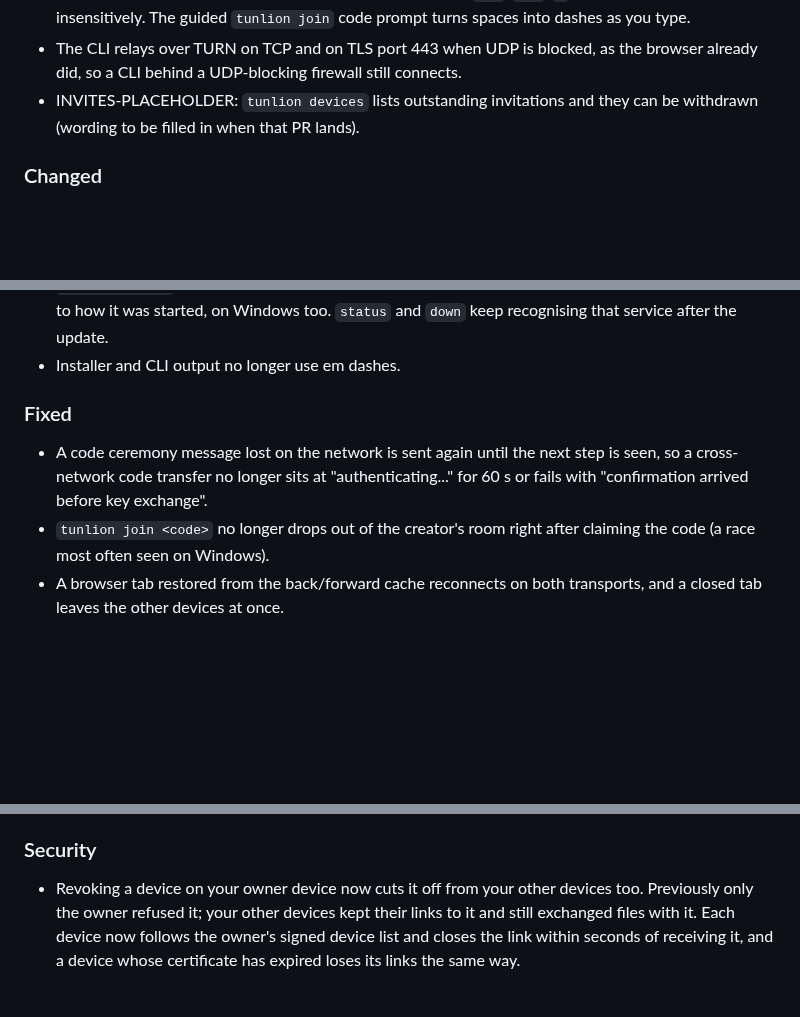
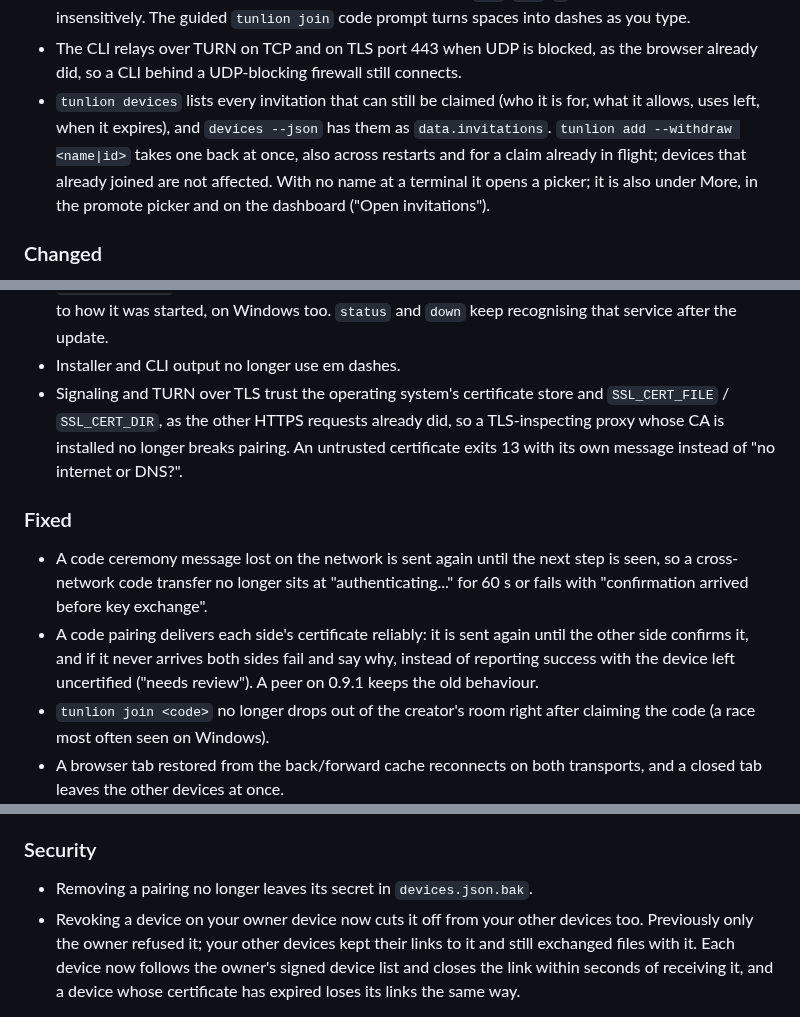
Before and after one commit to Abdk4Moura/tunlion, a Markdown page: CHANGELOG.md, 3 parts joined by grey strips. Drawn GitHub-style; blank space fills up the shorter version.

Commit message:
changelog: invitations, TLS trust, pairing certificate delivery, .bak secrets

```diff
--- a/CHANGELOG.md
+++ b/CHANGELOG.md
@@ -47,8 +47,13 @@ release build failed and nothing was published under it.
 - The CLI relays over TURN on TCP and on TLS port 443 when UDP is blocked, as
   the browser already did, so a CLI behind a UDP-blocking firewall still
   connects.
-- INVITES-PLACEHOLDER: `tunlion devices` lists outstanding invitations and
-  they can be withdrawn (wording to be filled in when that PR lands).
+- `tunlion devices` lists every invitation that can still be claimed (who it
+  is for, what it allows, uses left, when it expires), and `devices --json`
+  has them as `data.invitations`. `tunlion add --withdraw <name|id>` takes one
+  back at once, also across restarts and for a claim already in flight;
+  devices that already joined are not affected. With no name at a terminal it
+  opens a picker; it is also under More, in the promote picker and on the
+  dashboard ("Open invitations").
 
 ### Changed
 
@@ -79,6 +84,11 @@ release build failed and nothing was published under it.
   running the old binary, matched to how it was started, on Windows too.
   `status` and `down` keep recognising that service after the update.
 - Installer and CLI output no longer use em dashes.
+- Signaling and TURN over TLS trust the operating system's certificate store
+  and `SSL_CERT_FILE` / `SSL_CERT_DIR`, as the other HTTPS requests already
+  did, so a TLS-inspecting proxy whose CA is installed no longer breaks
+  pairing. An untrusted certificate exits 13 with its own message instead of
+  "no internet or DNS?".
 
 ### Fixed
 
@@ -86,6 +96,10 @@ release build failed and nothing was published under it.
   step is seen, so a cross-network code transfer no longer sits at
   "authenticating..." for 60 s or fails with "confirmation arrived before key
   exchange".
+- A code pairing delivers each side's certificate reliably: it is sent again
+  until the other side confirms it, and if it never arrives both sides fail
+  and say why, instead of reporting success with the device left uncertified
+  ("needs review"). A peer on 0.9.1 keeps the old behaviour.
 - `tunlion join <code>` no longer drops out of the creator's room right after
   claiming the code (a race most often seen on Windows).
 - A browser tab restored from the back/forward cache reconnects on both
@@ -108,6 +122,7 @@ release build failed and nothing was published under it.
 
 ### Security
 
+- Removing a pairing no longer leaves its secret in `devices.json.bak`.
 - Revoking a device on your owner device now cuts it off from your other
   devices too. Previously only the owner refused it; your other devices kept
   their links to it and still exchanged files with it. Each device now follows
```
